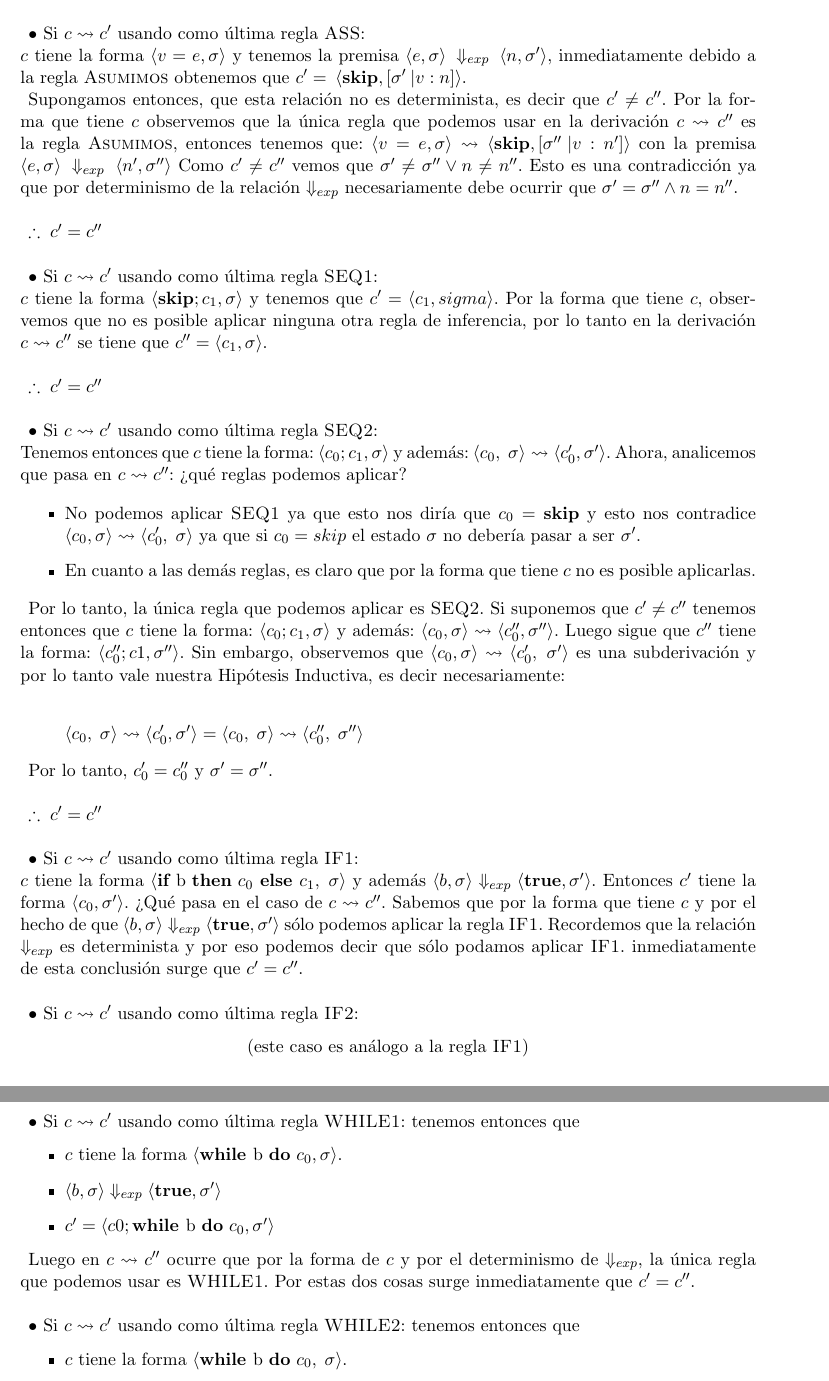
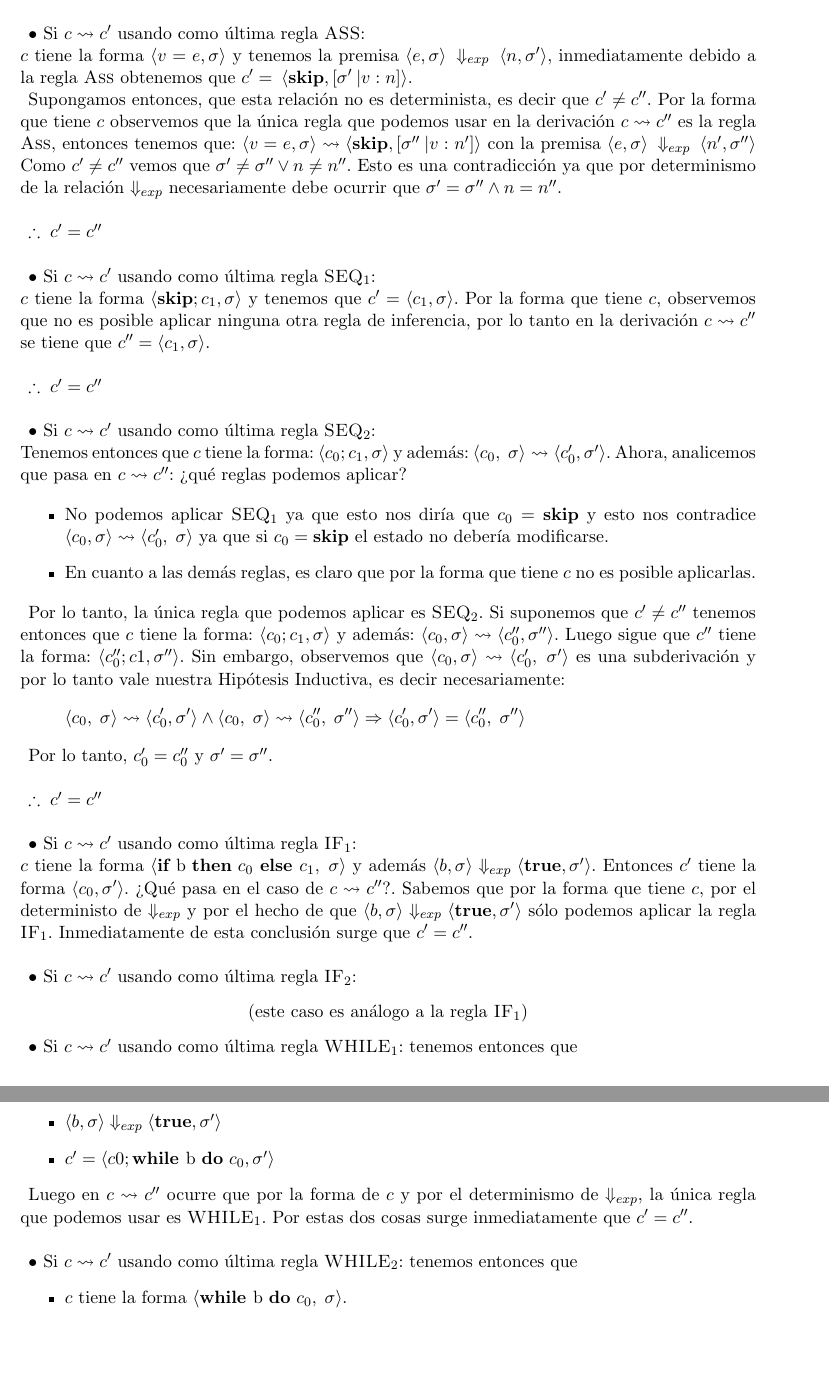
Before and after one commit to jfarizano/TP1ALP, a LaTeX document (Informe/informe.tex): two parts of pages 5 and 6 of 8, joined at a grey line, cut so that both start at the same text, the shorter picture padded with empty space. Compiled offline with pdfLaTeX.

Commit message:
revisa2 y entrega2

```diff
--- a/Informe/informe.tex
+++ b/Informe/informe.tex
@@ -16,7 +16,9 @@
 
 \setlength{\parindent}{5pt}
 
-\title{Trabajo Práctico 1}
+\title{%
+    Trabajo Práctico N° 1 \\
+    \large Análisis de Lenguajes de Programación}
 \author{Mellino, Natalia \and Farizano, Juan Ignacio}
 \date{}
 
@@ -216,12 +219,12 @@ Queremos probar : $ c \rightsquigarrow c', \: c \rightsquigarrow c'' \Rightarrow
 $\bullet$ Si $ c \rightsquigarrow c' $ usando como última regla \rn{ASS}: \\
 $c$ tiene la forma $\langle v=e, \sigma \rangle$ y tenemos la premisa
 $\langle e, \sigma \rangle \: \Downarrow_{exp} \: \langle n, \sigma' \rangle$,
-inmediatamente debido a la regla \rn{Asumimos} obtenemos que
+inmediatamente debido a la regla \rn{Ass} obtenemos que
 $c' = \: \langle \textbf{skip}, [\sigma' \: \vert v : n] \rangle$.
 
 Supongamos entonces, que esta relación no es determinista, es decir que $ c' \neq c'' $.
 Por la forma que tiene $c$ observemos que la única regla que podemos usar en la
-derivación $ c \rightsquigarrow c'' $ es la regla \rn{Asumimos}, entonces tenemos que:
+derivación $ c \rightsquigarrow c'' $ es la regla \rn{Ass}, entonces tenemos que:
 $ \langle v=e, \sigma \rangle \rightsquigarrow \langle \textbf{skip}, [\sigma'' \: \vert v : n'] \rangle$
 con la premisa $\langle e, \sigma \rangle \: \Downarrow_{exp} \: \langle n', \sigma'' \rangle$
 Como $ c' \neq c'' $ vemos que $ \sigma' \neq \sigma'' \lor n \neq n''$.
@@ -233,8 +236,8 @@ $\therefore \; c' = c''$ \\
 
 %==============================================================================
 
-$\bullet$ Si $ c \rightsquigarrow c' $ usando como última regla \rn{SEQ1}: \\
-$c$ tiene la forma $\langle \textbf{skip};c_1, \sigma \rangle$ y tenemos que $c' = \langle c_1, sigma \rangle$.
+$\bullet$ Si $ c \rightsquigarrow c' $ usando como última regla \rn{SEQ$_1$}: \\
+$c$ tiene la forma $\langle \textbf{skip};c_1, \sigma \rangle$ y tenemos que $c' = \langle c_1, \sigma \rangle$.
 Por la forma que tiene $c$, observemos que no es posible aplicar ninguna otra regla
 de inferencia, por lo tanto en la derivación $ c \rightsquigarrow c'' $ se tiene que
 $c'' = \langle c_1, \sigma \rangle$. \\
@@ -243,28 +246,28 @@ $\therefore \; c' = c''$ \\
 
 %==============================================================================
 
-$\bullet$ Si $ c \rightsquigarrow c' $ usando como última regla \rn{SEQ2}: \\
+$\bullet$ Si $ c \rightsquigarrow c' $ usando como última regla \rn{SEQ$_2$}: \\
 Tenemos entonces que $c$ tiene la forma: $\langle c_0;c_1, \sigma \rangle$ y
 además:  $ \langle c_0, \; \sigma \rangle \rightsquigarrow \langle c_0', \sigma' \rangle$.
 Ahora, analicemos que pasa en $ c \rightsquigarrow c'' $: ¿qué reglas podemos aplicar?
 
 \begin{itemize}
-      \item No podemos aplicar \rn{SEQ1} ya que esto nos diría que $c_0 = \textbf{skip}$ y esto
+      \item No podemos aplicar \rn{SEQ$_1$} ya que esto nos diría que $c_0 = \textbf{skip}$ y esto
             nos contradice $ \langle c_0, \sigma \rangle \rightsquigarrow \langle c_0', \; \sigma \rangle$ ya que
-            si $c_0 = skip$ el estado $\sigma$ no debería pasar a ser $\sigma'$.
+            si $c_0 = \textbf{skip}$ el estado no debería modificarse.
       \item En cuanto a las demás reglas, es claro que por la forma que tiene $c$ no es
             posible aplicarlas.
 \end{itemize}
 
-Por lo tanto, la única regla que podemos aplicar es \rn{SEQ2}. Si suponemos que
+Por lo tanto, la única regla que podemos aplicar es \rn{SEQ$_2$}. Si suponemos que
 $c' \neq c''$ tenemos entonces que $c$ tiene la forma: $\langle c_0;c_1,\sigma \rangle$ y
 además:  $ \langle c_0, \sigma \rangle \rightsquigarrow \langle c_0'', \sigma'' \rangle$.
 Luego sigue que $c''$ tiene la forma: $ \langle c_0'';c1, \sigma'' \rangle$.
 Sin embargo, observemos que $ \langle c_0, \sigma \rangle \rightsquigarrow \langle c_0', \; \sigma' \rangle$
 es una subderivación y por lo tanto vale nuestra Hipótesis Inductiva, es decir necesariamente:
-
 \begin{equation*}
- \langle c_0, \; \sigma \rangle \rightsquigarrow \langle c_0', \sigma' \rangle = \langle c_0, \; \sigma \rangle \rightsquigarrow \langle c_0'', \; \sigma'' \rangle
+ \langle c_0, \; \sigma \rangle \rightsquigarrow \langle c_0', \sigma' \rangle \land \langle c_0, \; \sigma \rangle \rightsquigarrow \langle c_0'', \; \sigma'' \rangle
+ \Rightarrow \langle c_0', \sigma' \rangle =  \langle c_0'', \; \sigma'' \rangle
 \end{equation*}
 
 Por lo tanto, $c_0' = c_0''$ y $\sigma' = \sigma''$. \\
@@ -273,24 +276,24 @@ $\therefore \; c' = c''$ \\
 
 %==============================================================================
 
-$\bullet$ Si $ c \rightsquigarrow c' $ usando como última regla \rn{IF1}: \\
+$\bullet$ Si $ c \rightsquigarrow c' $ usando como última regla \rn{IF$_1$}: \\
 $c$ tiene la forma $ \langle \textbf{if } \text{b \textbf{then} } c_0 \textbf{ else } c_1, \; \sigma \rangle$
 y además $ \langle b, \sigma \rangle \Downarrow_{exp} \langle \textbf{true}, \sigma' \rangle$.
 Entonces $c'$ tiene la forma $ \langle c_0, \sigma' \rangle$. ¿Qué pasa en el caso
-de  $ c \rightsquigarrow c'' $. Sabemos que por la forma que tiene $c$ y por el hecho de
+de  $ c \rightsquigarrow c'' $?. Sabemos que por la forma que tiene $c$, por el
+deterministo de $\Downarrow_{exp}$ y por el hecho de
 que $ \langle b, \sigma \rangle \Downarrow_{exp} \langle \textbf{true}, \sigma' \rangle$
-sólo podemos aplicar la regla \rn{IF1}. Recordemos que la relación $\Downarrow_{exp}$ es
-determinista y por eso podemos decir que sólo podamos aplicar \rn{IF1}. inmediatamente
+sólo podemos aplicar la regla \rn{IF$_1$}. Inmediatamente
 de esta conclusión surge que $c' = c''$. \\
 
 %==============================================================================
 
-$\bullet$ Si $ c \rightsquigarrow c' $ usando como última regla \rn{IF2}:
-\begin{center}(este caso es análogo a la regla \rn{IF1})\end{center}
+$\bullet$ Si $ c \rightsquigarrow c' $ usando como última regla \rn{IF$_2$}:
+\begin{center}(este caso es análogo a la regla \rn{IF$_1$})\end{center}
 
 %==============================================================================
 
-$\bullet$ Si $ c \rightsquigarrow c' $ usando como última regla \rn{WHILE1}: tenemos entonces que
+$\bullet$ Si $ c \rightsquigarrow c' $ usando como última regla \rn{WHILE$_1$}: tenemos entonces que
 \begin{itemize}
       \item $c$ tiene la forma $ \langle \textbf{while } \text{b \textbf{do} } c_0, \sigma \rangle$.
       \item $ \langle b, \sigma \rangle \Downarrow_{exp} \langle \textbf{true}, \sigma' \rangle$
@@ -298,12 +301,12 @@ $\bullet$ Si $ c \rightsquigarrow c' $ usando como última regla \rn{WHILE1}: te
 \end{itemize}
 
 Luego en $ c \rightsquigarrow c'' $ ocurre que por la forma de $c$ y por el determinismo
-de $\Downarrow_{exp}$, la única regla que podemos usar es \rn{WHILE1}. Por estas dos cosas
+de $\Downarrow_{exp}$, la única regla que podemos usar es \rn{WHILE$_1$}. Por estas dos cosas
 surge inmediatamente que $c' = c''$. \\
 
 %==============================================================================
 
-$\bullet$ Si $ c \rightsquigarrow c' $ usando como última regla \rn{WHILE2}: tenemos entonces que
+$\bullet$ Si $ c \rightsquigarrow c' $ usando como última regla \rn{WHILE$_2$}: tenemos entonces que
 \begin{itemize}
       \item $c$ tiene la forma $ \langle \textbf{while } \text{b \textbf{do} } c_0, \; \sigma \rangle$.
       \item $ \langle b, \sigma \rangle \Downarrow_{exp} \langle \textbf{false}, \sigma' \rangle$
```
Also changed, not shown: Informe/informe.pdf, Informe/informe.tex (70 more changed lines), 7 other files.
